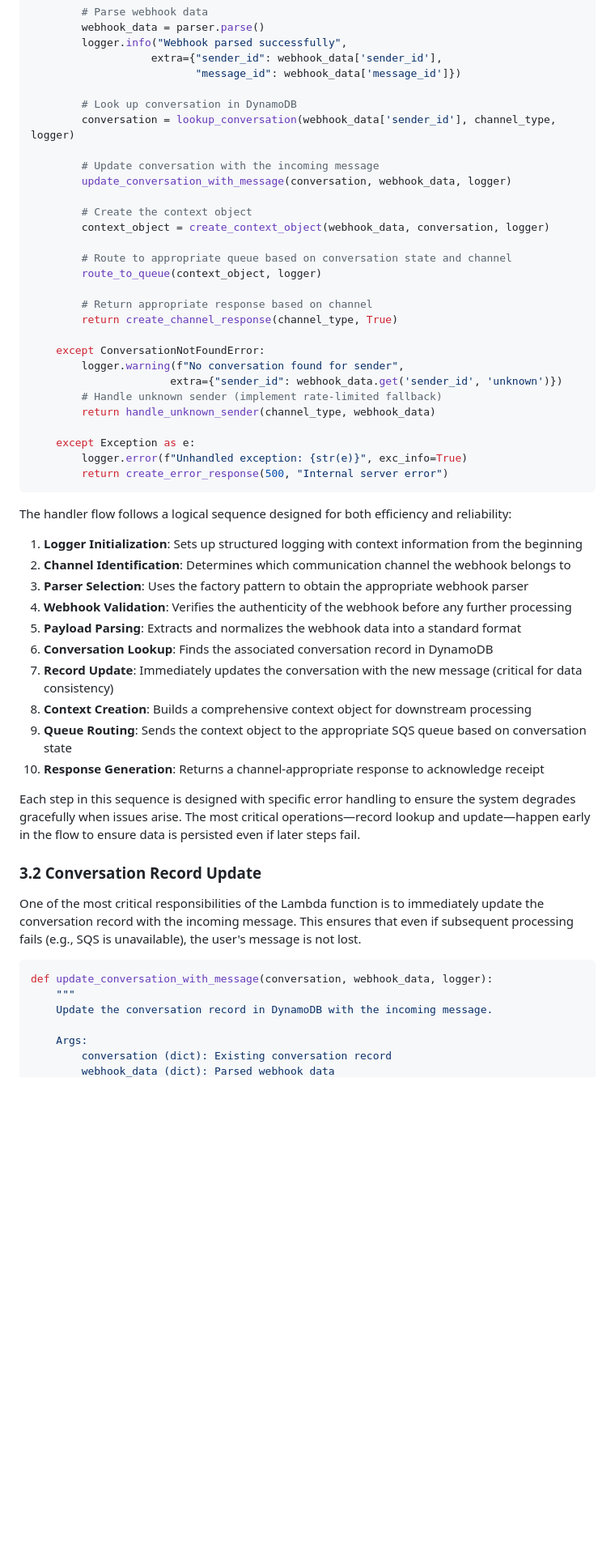
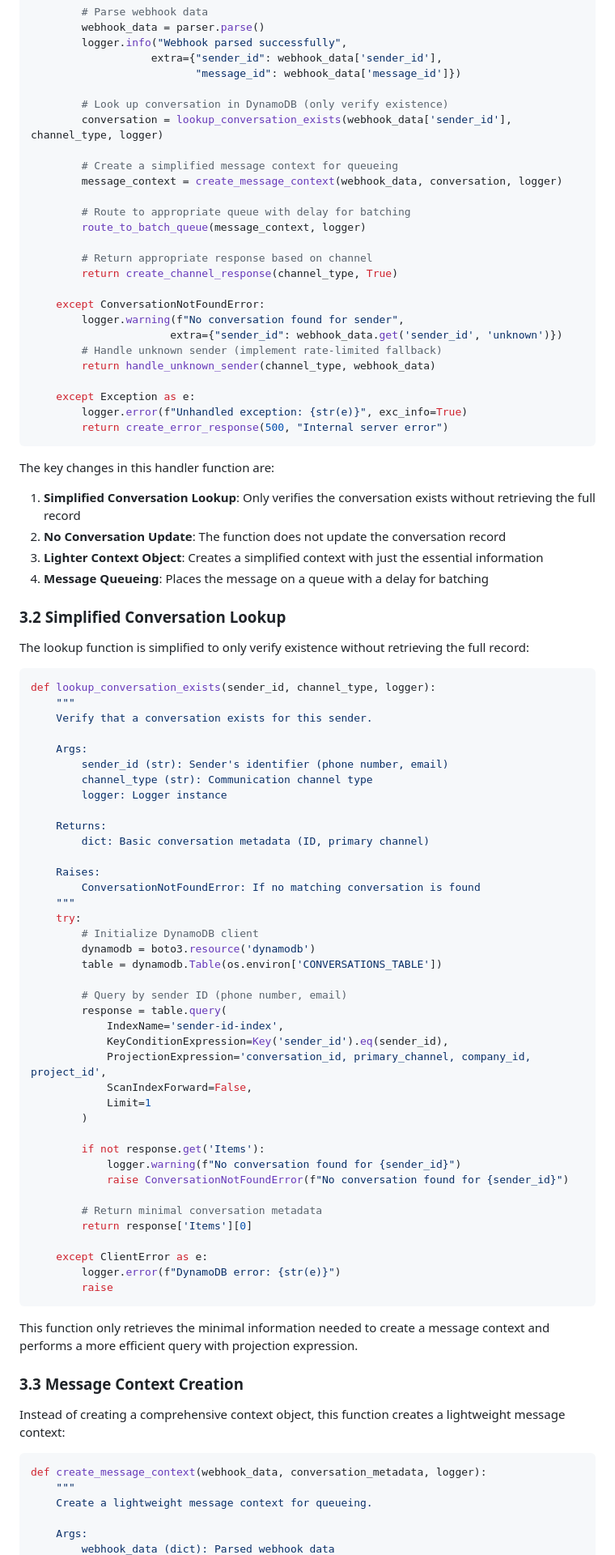
Before and after one commit to junksamiad/replies-engine, a Markdown page: replies_engine_docs/lld/incoming_webhook_handler_lld.md, the part around the change printed below. Shown: that part at 81% size. Rendered like a GitHub page; blank space fills up the shorter version.

Commit message:
Update HLD and incoming webhook handler LLD documents

````diff
--- a/replies_engine_docs/lld/incoming_webhook_handler_lld.md
+++ b/replies_engine_docs/lld/incoming_webhook_handler_lld.md
@@ -282,17 +279,14 @@ def lambda_handler(event, context):
                    extra={"sender_id": webhook_data['sender_id'],
                           "message_id": webhook_data['message_id']})
 
-        # Look up conversation in DynamoDB
-        conversation = lookup_conversation(webhook_data['sender_id'], channel_type, logger)
+        # Look up conversation in DynamoDB (only verify existence)
+        conversation = lookup_conversation_exists(webhook_data['sender_id'], channel_type, logger)
 
-        # Update conversation with the incoming message
-        update_conversation_with_message(conversation, webhook_data, logger)
+        # Create a simplified message context for queueing
+        message_context = create_message_context(webhook_data, conversation, logger)
 
-        # Create the context object
-        context_object = create_context_object(webhook_data, conversation, logger)
-
-        # Route to appropriate queue based on conversation state and channel
-        route_to_queue(context_object, logger)
+        # Route to appropriate queue with delay for batching
+        route_to_batch_queue(message_context, logger)
 
         # Return appropriate response based on channel
         return create_channel_response(channel_type, True)
@@ -308,30 +302,69 @@ def lambda_handler(event, context):
         return create_error_response(500, "Internal server error")
 ```
 
-The handler flow follows a logical sequence designed for both efficiency and reliability:
+The key changes in this handler function are:
 
-1. **Logger Initialization**: Sets up structured logging with context information from the beginning
-2. **Channel Identification**: Determines which communication channel the webhook belongs to
-3. **Parser Selection**: Uses the factory pattern to obtain the appropriate webhook parser
-4. **Webhook Validation**: Verifies the authenticity of the webhook before any further processing
-5. **Payload Parsing**: Extracts and normalizes the webhook data into a standard format
-6. **Conversation Lookup**: Finds the associated conversation record in DynamoDB
-7. **Record Update**: Immediately updates the conversation with the new message (critical for data consistency)
-8. **Context Creation**: Builds a comprehensive context object for downstream processing
-9. **Queue Routing**: Sends the context object to the appropriate SQS queue based on conversation state
-10. **Response Generation**: Returns a channel-appropriate response to acknowledge receipt
+1. **Simplified Conversation Lookup**: Only verifies the conversation exists without retrieving the full record
+2. **No Conversation Update**: The function does not update the conversation record
+3. **Lighter Context Object**: Creates a simplified context with just the essential information
+4. **Message Queueing**: Places the message on a queue with a delay for batching
 
-Each step in this sequence is designed with specific error handling to ensure the system degrades gracefully when issues arise. The most critical operations—record lookup and update—happen early in the flow to ensure data is persisted even if later steps fail.
+### 3.2 Simplified Conversation Lookup
 
-### 3.2 Conversation Record Update
-
-One of the most critical responsibilities of the Lambda function is to immediately update the conversation record with the incoming message. This ensures that even if subsequent processing fails (e.g., SQS is unavailable), the user's message is not lost.
+The lookup function is simplified to only verify existence without retrieving the full record:
 
 ```python
-def update_conversation_with_message(conversation, webhook_data, logger):
+def lookup_conversation_exists(sender_id, channel_type, logger):
     """
-    Update the conversation record in DynamoDB with the incoming message.
+    Verify that a conversation exists for this sender.
 
     Args:
-        conversation (dict): Existing conversation record
+        sender_id (str): Sender's identifier (phone number, email)
+        channel_type (str): Communication channel type
+        logger: Logger instance
+
+    Returns:
+        dict: Basic conversation metadata (ID, primary channel)
+
+    Raises:
+        ConversationNotFoundError: If no matching conversation is found
+    """
+    try:
+        # Initialize DynamoDB client
+        dynamodb = boto3.resource('dynamodb')
+        table = dynamodb.Table(os.environ['CONVERSATIONS_TABLE'])
+
+        # Query by sender ID (phone number, email)
+        response = table.query(
+            IndexName='sender-id-index',
+            KeyConditionExpression=Key('sender_id').eq(sender_id),
+            ProjectionExpression='conversation_id, primary_channel, company_id, project_id',
+            ScanIndexForward=False,
+            Limit=1
+        )
+
+        if not response.get('Items'):
+            logger.warning(f"No conversation found for {sender_id}")
+            raise ConversationNotFoundError(f"No conversation found for {sender_id}")
+
+        # Return minimal conversation metadata
+        return response['Items'][0]
+
+    except ClientError as e:
+        logger.error(f"DynamoDB error: {str(e)}")
+        raise
+```
+
+This function only retrieves the minimal information needed to create a message context and performs a more efficient query with projection expression.
+
+### 3.3 Message Context Creation
+
+Instead of creating a comprehensive context object, this function creates a lightweight message context:
+
+```python
+def create_message_context(webhook_data, conversation_metadata, logger):
+    """
+    Create a lightweight message context for queueing.
+
+    Args:
         webhook_data (dict): Parsed webhook data
````
Also changed, not shown: other parts of replies_engine_docs/lld/incoming_webhook_handler_lld.md (+215 -236 lines), replies_engine_docs/hld/replies-engine-hld.md (+32 -3 lines).
